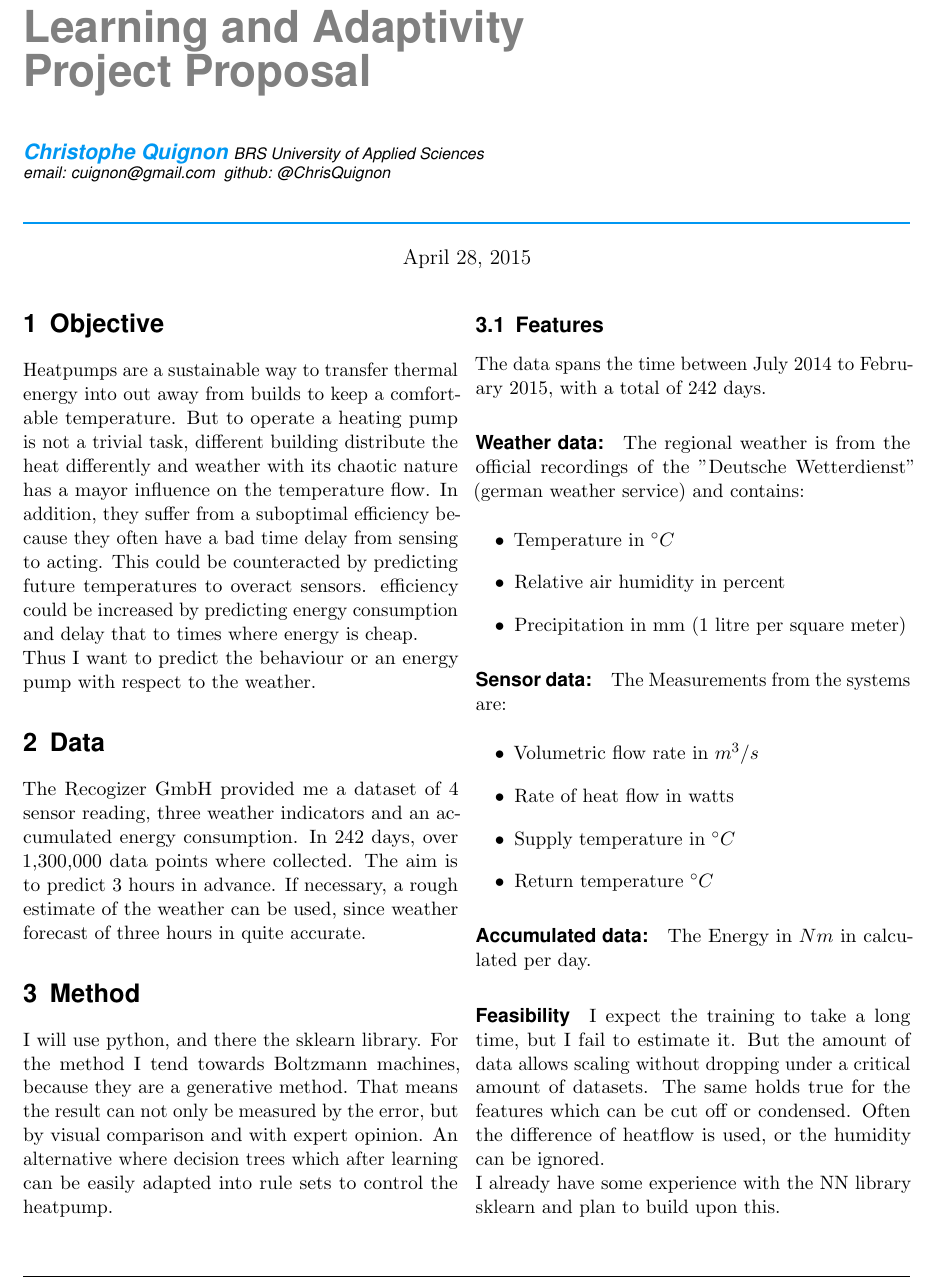
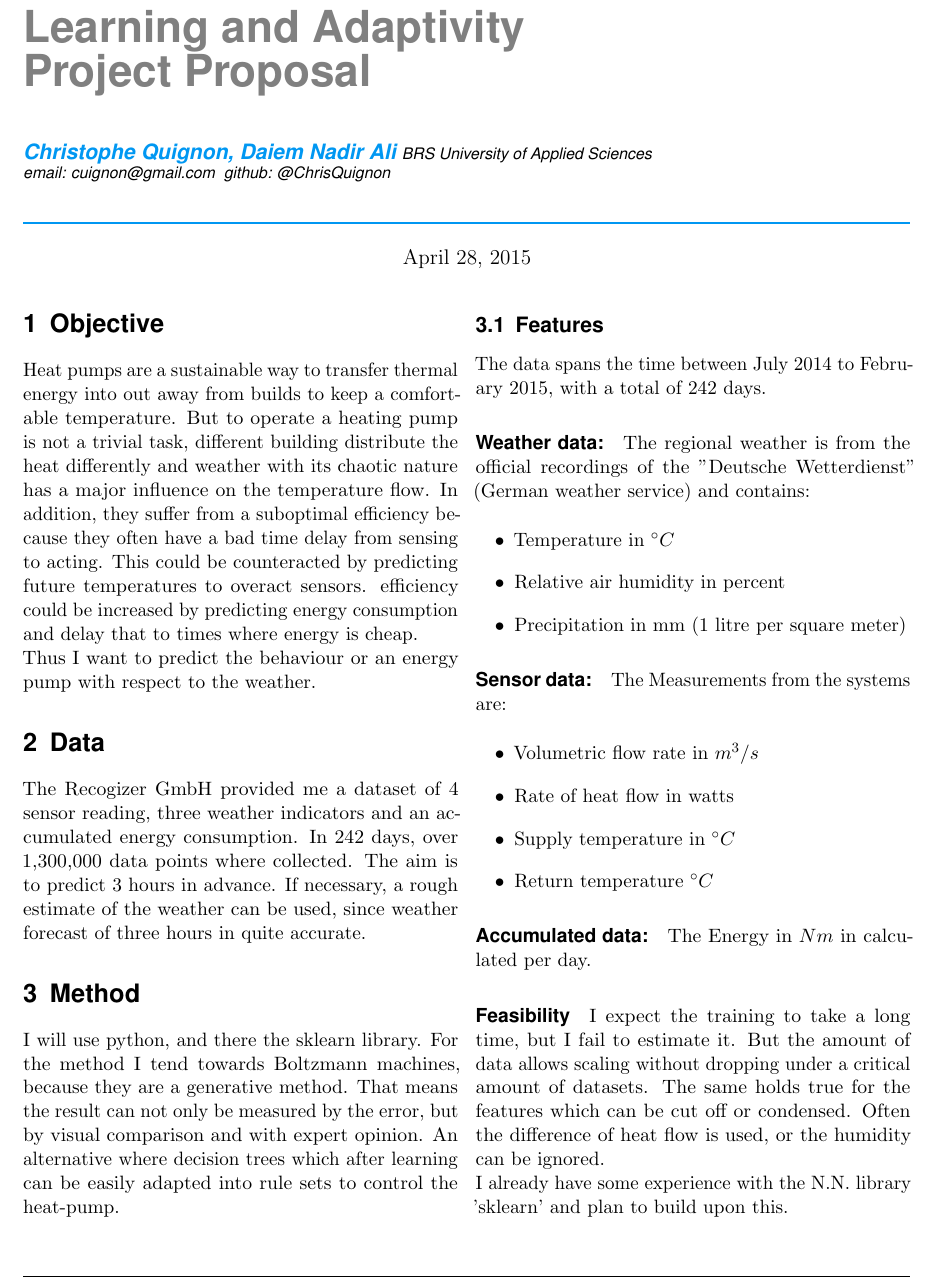
Before and after one commit to ChrisQuignon/LearningAdaptivity, a LaTeX document (reports/proposal.tex): part of page 1 of 2, cut so that both start at the same text. Compiled offline with pdfLaTeX.

Commit message:
gramatical error corrections

```diff
--- a/reports/proposal.tex
+++ b/reports/proposal.tex
@@ -51,6 +51,7 @@
 \lfoot{\footnotesize
 \texttt{LAA} % Set to the course abbreviation
 \textbullet ~ Quignon % Set to your name
+\textbullet ~ Ali % Set to your name
 \textbullet ~ Project Proposal} % Set the assignment number
 \cfoot{}
 \rfoot{\footnotesize page \thepage\ of \pageref{LastPage}}	% "Page 1 of 2"
@@ -83,7 +84,7 @@
 
 \preauthor{\begin{flushleft}
 \large \lineskip 0.25em \usefont{OT1}{phv}{b}{sl} \color{brsublue}}
-\author{Christophe Quignon }	% Author name goes here
+\author{Christophe Quignon, Daiem Nadir Ali }	% Author name goes here
 \postauthor{\footnotesize \usefont{OT1}{phv}{m}{sl} \color{Black}
 BRS University of Applied Sciences % Institution of author
 \\email: cuignon@gmail.com ~github: @ChrisQuignon
@@ -99,7 +100,7 @@ BRS University of Applied Sciences % Institution of author
 % - What is it you would like to use Machine Learning to do?
 %• What area of ML does it fall into? (e.g. prediction, classification)
 %• Why are you interested in this? Why should others be interested in this? Where would you take this if you had more than 5 weeks?
-Heatpumps are a sustainable way to transfer thermal energy into out away from builds to keep a comfortable temperature. But to operate a heating pump is not a trivial task, different building distribute the heat differently and weather with its chaotic nature has a mayor influence on the temperature flow. In addition, they suffer from a suboptimal efficiency because they often have a bad time delay from sensing to acting. This could be counteracted by predicting future temperatures to overact sensors. efficiency could be increased by predicting energy consumption and delay that to times where energy is cheap.\\
+Heat pumps are a sustainable way to transfer thermal energy into out away from builds to keep a comfortable temperature. But to operate a heating pump is not a trivial task, different building distribute the heat differently and weather with its chaotic nature has a major influence on the temperature flow. In addition, they suffer from a suboptimal efficiency because they often have a bad time delay from sensing to acting. This could be counteracted by predicting future temperatures to overact sensors. efficiency could be increased by predicting energy consumption and delay that to times where energy is cheap.\\
 Thus I want to predict the behaviour or an energy pump with respect to the weather.
 
 \section{Data}
@@ -111,13 +112,13 @@ The Recogizer GmbH provided me a dataset of 4 sensor reading, three weather indi
 %• Which Programming Language \& Library do you plan to use?
 I will use python, and there the sklearn library.
 For the method I tend towards Boltzmann machines, because they are a generative method. That means the result can not only be measured by the error, but by visual comparison and with expert opinion.
-An alternative where decision trees which after learning can be easily adapted into rule sets to control the heatpump.
+An alternative where decision trees which after learning can be easily adapted into rule sets to control the heat-pump.
 
 \subsection{Features}
 The data spans the time between July 2014 to February 2015, with a total of 242 days.
 
 \paragraph{Weather data:}
-The regional weather is from the official recordings of the "Deutsche Wetterdienst" (german weather service) and contains:
+The regional weather is from the official recordings of the "Deutsche Wetterdienst" (German weather service) and contains:
 
 \begin{itemize}
 \item Temperature in $^\circ C$
@@ -139,8 +140,8 @@ The Measurements from the systems are:
 The Energy in $Nm$ in calculated per day.
 
 \paragraph{Feasibility}
-I expect the training to take a long time, but I fail to estimate it. But the amount of data allows scaling without dropping under a critical amount of datasets. The same holds true for the features which can be cut off or condensed. Often the difference of heatflow is used, or the humidity can be ignored.\\
-I already have some experience with the NN library sklearn and plan to build upon this.
+I expect the training to take a long time, but I fail to estimate it. But the amount of data allows scaling without dropping under a critical amount of datasets. The same holds true for the features which can be cut off or condensed. Often the difference of heat flow is used, or the humidity can be ignored.\\
+I already have some experience with the N.N. library 'sklearn' and plan to build upon this.
 \section{Milestones}
 Per week:
 \begin{enumerate}
```
Also changed, not shown: reports/sample_assignment.tex (+2 -2 lines), reports/visualisation.tex (+1 -1 lines).
